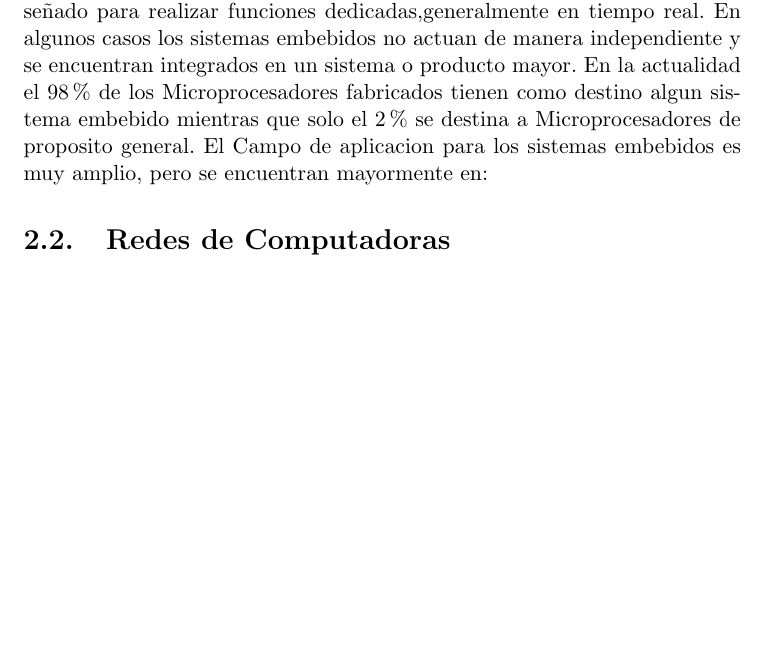
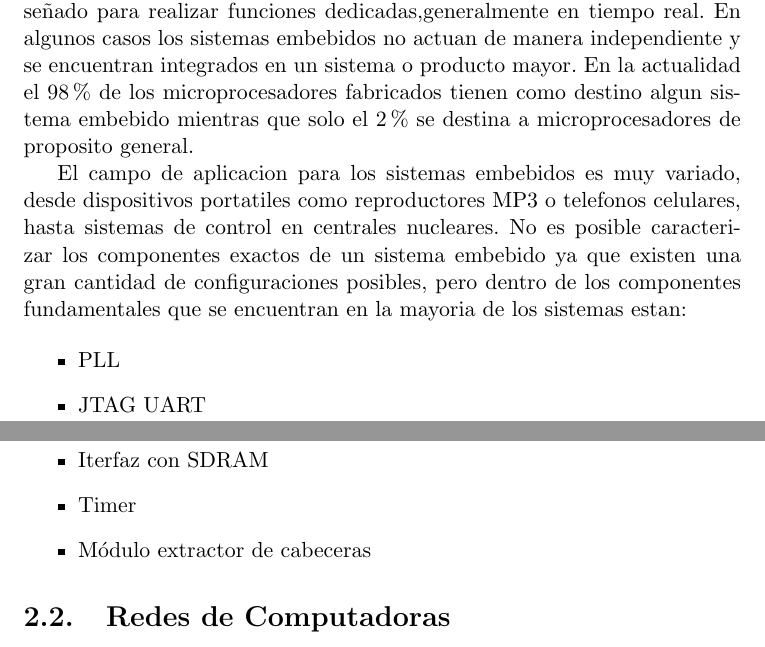
Before and after one commit to jairot/informe, a LaTeX book (informe.tex, which reads 2-sistema/2-sistema.tex): part of page 7 of 26 before the commit and two parts of pages 7 and 8 of 26 after it, the two joined at a grey line, cut so that both start at the same text, the shorter picture padded with empty space. Compiled offline with pdfLaTeX.

Commit message:
un poco mas de la intro de sistemas embebidos

```diff
--- a/2-sistema/2-sistema.tex
+++ b/2-sistema/2-sistema.tex
@@ -3,8 +3,18 @@ En este capitulo se introduce brevemente una serie de conceptos que fueron utili
 
 \section{Sistemas Embebidos y Logica Reconfigurable}
 Un Sistema embebido es una combinacion de hardware y software diseñado para realizar funciones dedicadas,generalmente en tiempo real. En algunos casos los sistemas embebidos no actuan de manera independiente y se encuentran integrados en un sistema o producto mayor.
-En la actualidad el 98\% de los Microprocesadores fabricados tienen como destino algun sistema embebido mientras que solo el 2\% se destina a Microprocesadores de proposito general.
-El Campo de aplicacion para los sistemas embebidos es muy amplio, pero se encuentran mayormente en:
+En la actualidad el 98\% de los microprocesadores fabricados tienen como destino algun sistema embebido mientras que solo el 2\% se destina a microprocesadores de proposito general.
+
+El campo de aplicacion para los sistemas embebidos es muy variado, desde dispositivos portatiles como reproductores MP3 o telefonos celulares, hasta sistemas de control en centrales nucleares.
+No es posible caracterizar los componentes exactos de un sistema embebido ya que existen una gran cantidad de configuraciones posibles, pero dentro de los componentes fundamentales que se encuentran en la mayoria de los sistemas estan:
+
+\begin{itemize}
+\item PLL
+\item JTAG UART
+\item Iterfaz con SDRAM
+\item Timer
+\item Módulo extractor de cabeceras
+\end{itemize}
 
 
 
```
Also changed, not shown: informe.pdf.
